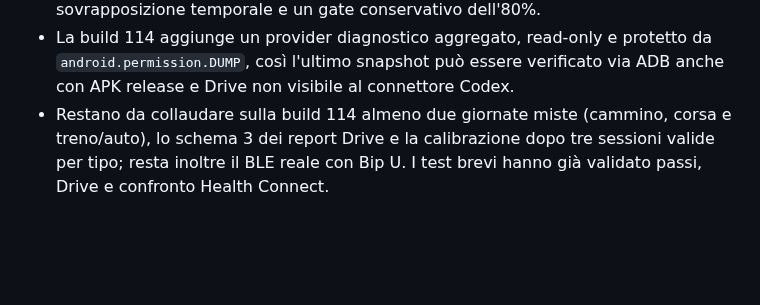
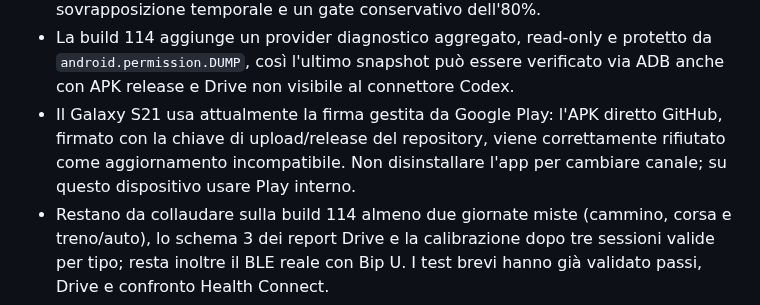
Before and after one commit to gpmerola/deterministic-todo, a Markdown page: STATUS.md, the part around the change. Drawn GitHub-style; blank space fills up the shorter version.

```diff
--- a/STATUS.md
+++ b/STATUS.md
@@ -142,6 +142,10 @@ Aggiornato il 17 agosto 2026.
 - La build 114 aggiunge un provider diagnostico aggregato, read-only e protetto
   da `android.permission.DUMP`, così l'ultimo snapshot può essere verificato
   via ADB anche con APK release e Drive non visibile al connettore Codex.
+- Il Galaxy S21 usa attualmente la firma gestita da Google Play: l'APK diretto
+  GitHub, firmato con la chiave di upload/release del repository, viene
+  correttamente rifiutato come aggiornamento incompatibile. Non disinstallare
+  l'app per cambiare canale; su questo dispositivo usare Play interno.
 - Restano da collaudare sulla build 114 almeno due giornate
   miste (cammino, corsa e treno/auto), lo schema 3 dei report Drive e la
   calibrazione dopo tre sessioni valide per tipo; resta inoltre il BLE reale
```
Also changed, not shown: docs/HANDOFF.md (+4 -0 lines), docs/operations/ADB_WIFI.md (+18 -0 lines).
